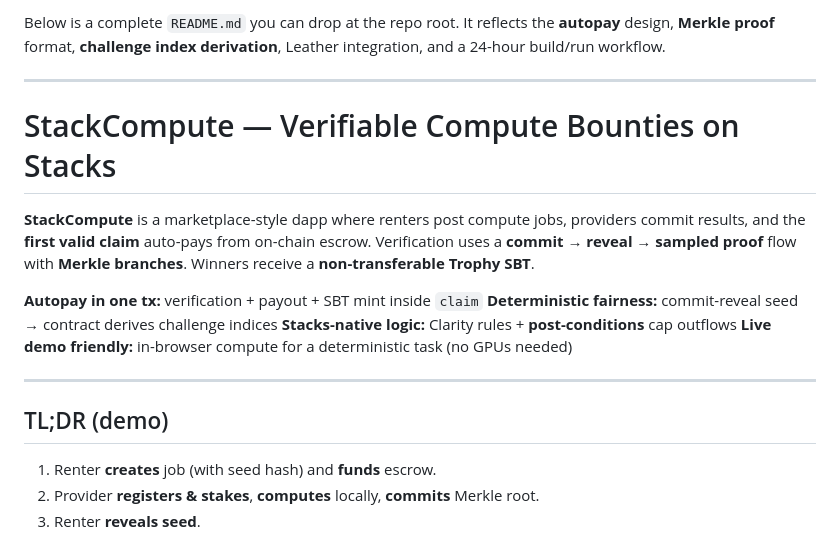
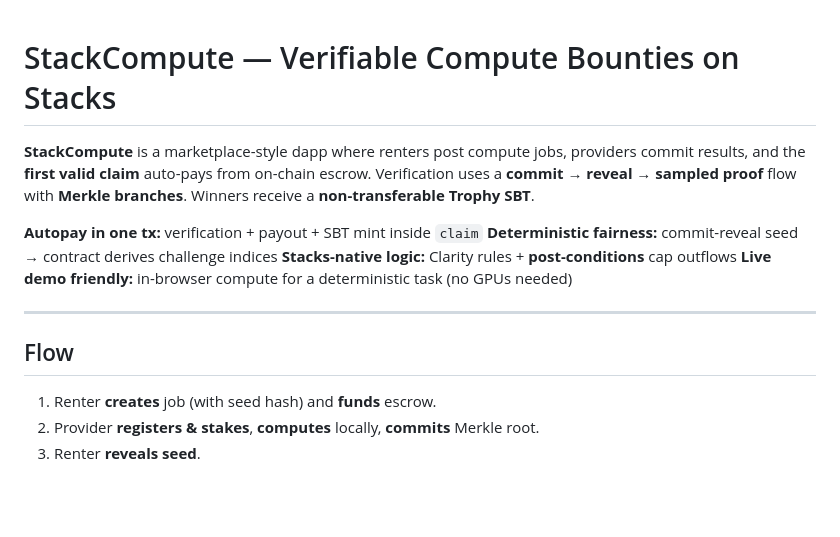
Before and after one commit to TheOnlyOne001/StacksCompute, a Markdown page: README.md, the part around the change. Drawn GitHub-style; blank space fills up the shorter version.

Commit message:
Revise README structure and content

```diff
--- a/README.md
+++ b/README.md
@@ -1,7 +1,3 @@
-Below is a complete `README.md` you can drop at the repo root. It reflects the **autopay** design, **Merkle proof** format, **challenge index derivation**, Leather integration, and a 24-hour build/run workflow.
-
----
-
 # StackCompute — Verifiable Compute Bounties on Stacks
 
 **StackCompute** is a marketplace-style dapp where renters post compute jobs, providers commit results, and the **first valid claim** auto-pays from on-chain escrow. Verification uses a **commit → reveal → sampled proof** flow with **Merkle branches**. Winners receive a **non-transferable Trophy SBT**.
@@ -13,7 +9,7 @@ Below is a complete `README.md` you can drop at the repo root. It reflects the *
 
 ---
 
-## TL;DR (demo)
+## Flow
 
 1. Renter **creates** job (with seed hash) and **funds** escrow.
 2. Provider **registers & stakes**, **computes** locally, **commits** Merkle root.
```
